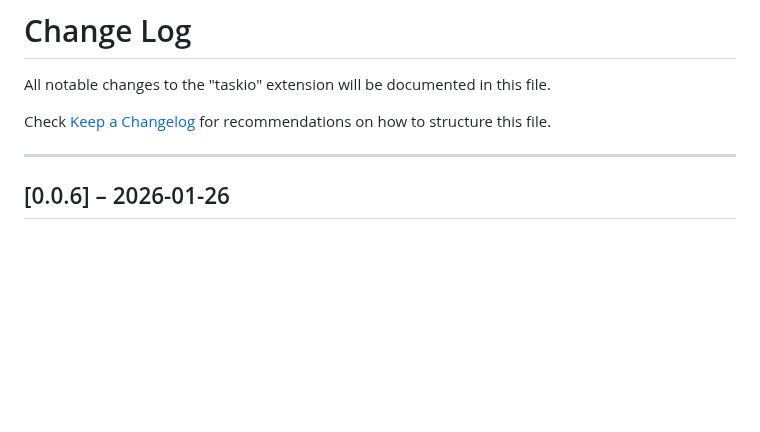
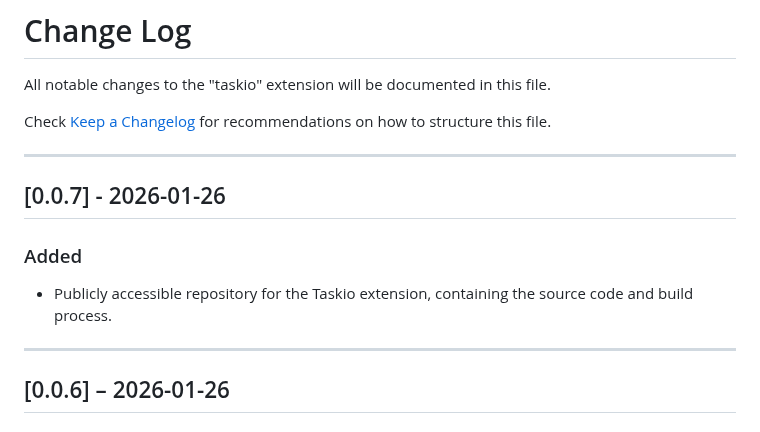
Before and after one commit to criszst/taskio, a Markdown page: CHANGELOG.md, the part around the change. Drawn GitHub-style; blank space fills up the shorter version.

Commit message:
feat: add entry for version 0.0.7 in CHANGELOG with repository details

```diff
--- a/CHANGELOG.md
+++ b/CHANGELOG.md
@@ -3,6 +3,13 @@
 All notable changes to the "taskio" extension will be documented in this file.
 
 Check [Keep a Changelog](http://keepachangelog.com/) for recommendations on how to structure this file.
+
+---
+
+## [0.0.7] - 2026-01-26
+
+### Added
+- Publicly accessible repository for the Taskio extension, containing the source code and build process.
 
 ---
 
```
Also changed, not shown: README.md (+6 -6 lines), assets/taskio-icon.png (renamed from taskio-icon.png), 3 other files.
